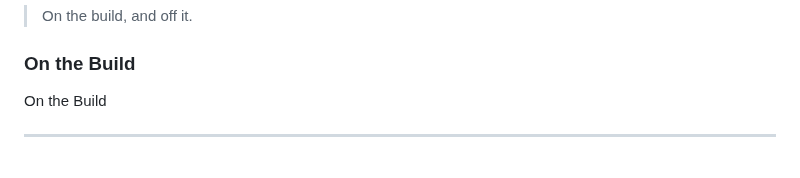
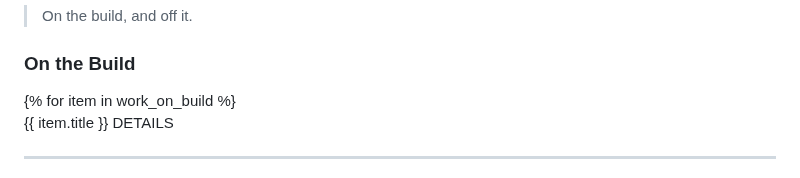
Before and after one commit to Shiene1010/md-bento, a Markdown page: render.md, the part around one of its changes. Drawn GitHub-style.

Commit message:
feat: on-build items as window cards (dots+DETAILS header), drop art card

```diff
--- a/render.md
+++ b/render.md
@@ -47,7 +47,7 @@
 > On the build, and off it.
 
 ### On the Build
-<div class="bento-grid work-scroll">
-<div class="bento-card window-card" aria-hidden="true">
-<div class="window-bar"><span class="dot gold"></span><span class="dot moss"></span><span class="dot muted"></span><span class="window-title">On the Build</span></div>
+<div class="bento-grid work-scroll">{% for item in work_on_build %}
+<div class="bento-card work-card win-card">
+<div class="window-bar"><span class="dot gold"></span><span class="dot moss"></span><span class="dot muted"></span><span class="window-title">{{ item.title }} DETAILS</span></div>
 <hr class="window-rule">
```
Also changed, not shown: other parts of render.md (+0 -14 lines), style.md (+0 -4 lines).
